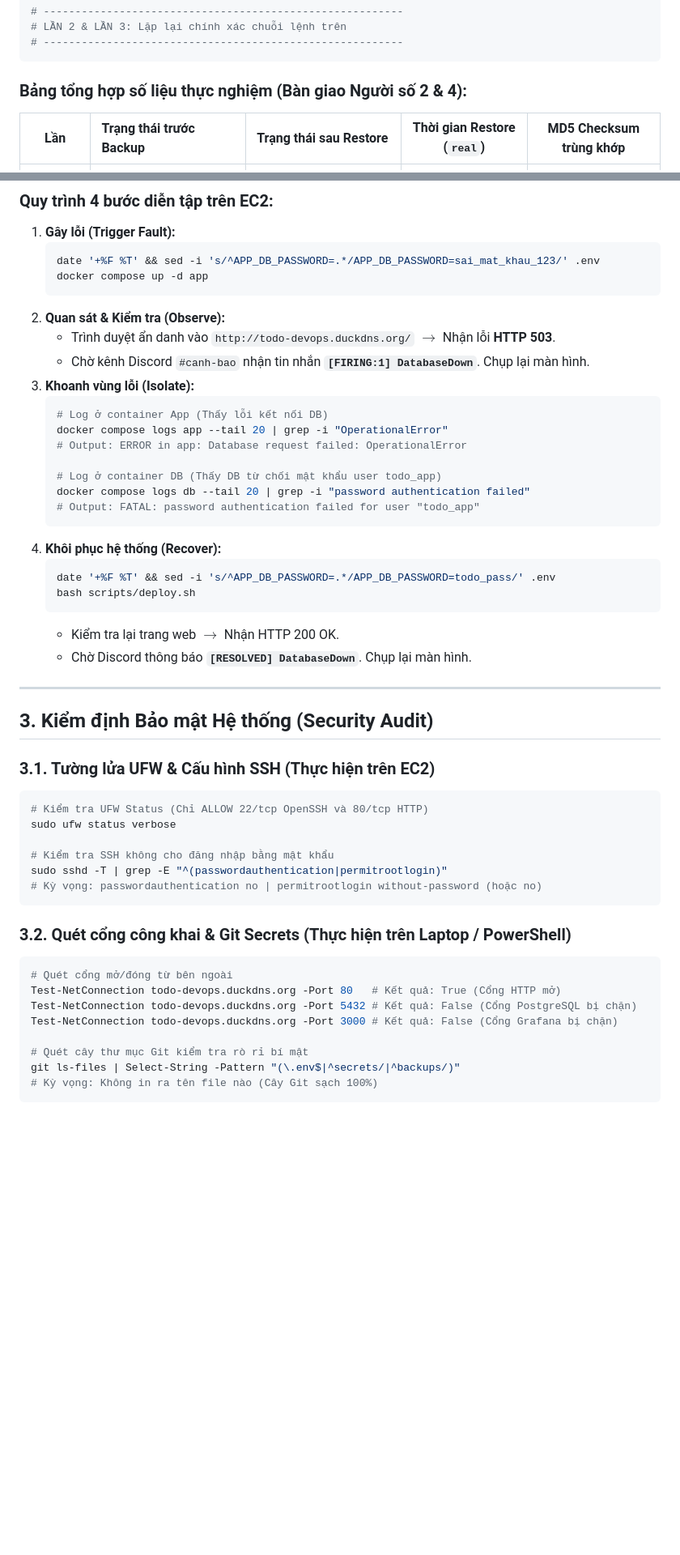
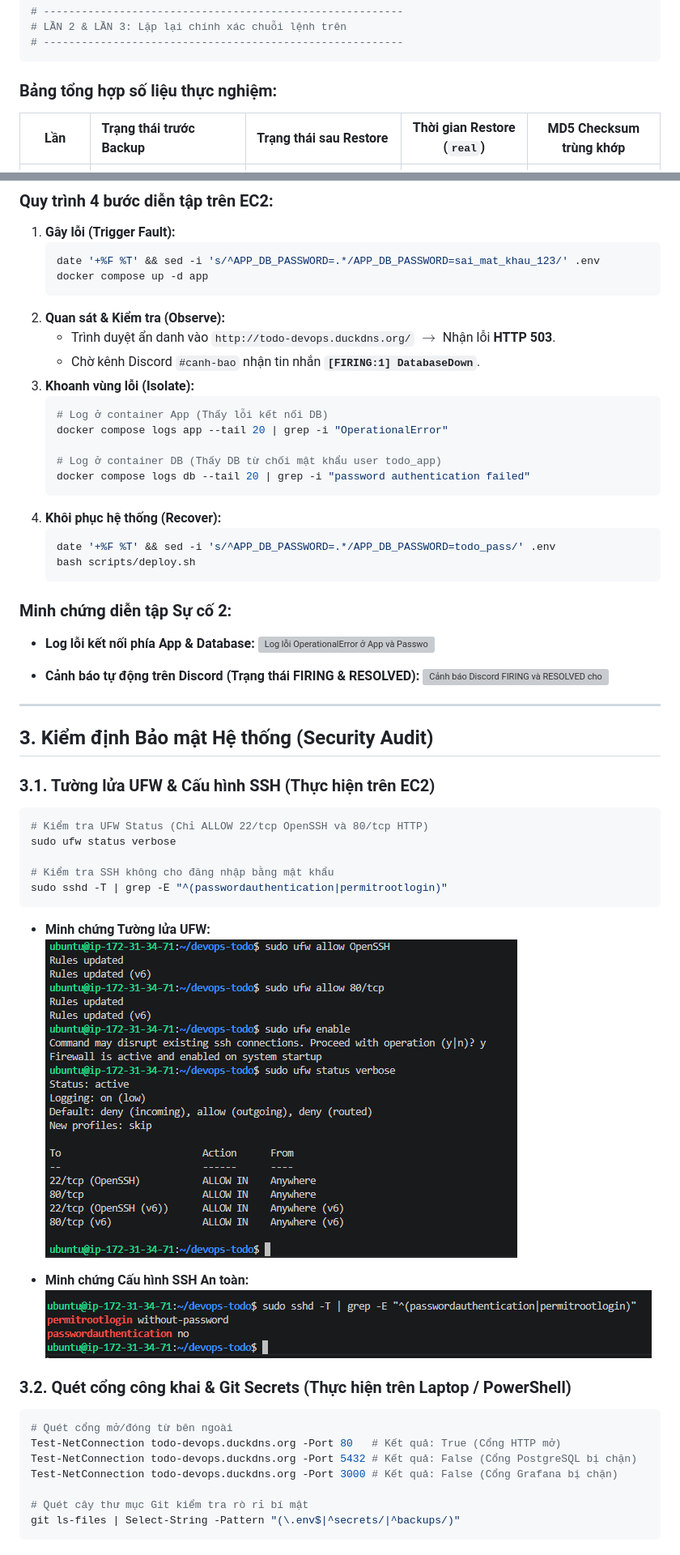
Before and after one commit to ericphan2545/devops-final, a Markdown page: docs/week-4-person-3.md, 2 parts joined by grey strips. Shown at 81% size. Drawn GitHub-style; blank space fills up the shorter version; grey boxes are pictures that could not be loaded.

````diff
--- a/docs/week-4-person-3.md
+++ b/docs/week-4-person-3.md
@@ -50,7 +50,7 @@ bash scripts/db-check.sh
 # ---------------------------------------------------------
 ```
 
-### Bảng tổng hợp số liệu thực nghiệm (Bàn giao Người số 2 & 4):
+### Bảng tổng hợp số liệu thực nghiệm:
 
 | Lần | Trạng thái trước Backup | Trạng thái sau Restore | Thời gian Restore (`real`) | MD5 Checksum trùng khớp |
 | :---: | :--- | :--- | :---: | :---: |
@@ -77,24 +80,27 @@ bash scripts/db-check.sh
    ```
 2. **Quan sát & Kiểm tra (Observe):**
    - Trình duyệt ẩn danh vào `http://todo-devops.duckdns.org/` $\rightarrow$ Nhận lỗi **HTTP 503**.
-   - Chờ kênh Discord `#canh-bao` nhận tin nhắn **`[FIRING:1] DatabaseDown`**. Chụp lại màn hình.
+   - Chờ kênh Discord `#canh-bao` nhận tin nhắn **`[FIRING:1] DatabaseDown`**.
 3. **Khoanh vùng lỗi (Isolate):**
    ```bash
    # Log ở container App (Thấy lỗi kết nối DB)
    docker compose logs app --tail 20 | grep -i "OperationalError"
-   # Output: ERROR in app: Database request failed: OperationalError
 
    # Log ở container DB (Thấy DB từ chối mật khẩu user todo_app)
    docker compose logs db --tail 20 | grep -i "password authentication failed"
-   # Output: FATAL: password authentication failed for user "todo_app"
    ```
 4. **Khôi phục hệ thống (Recover):**
    ```bash
    date '+%F %T' && sed -i 's/^APP_DB_PASSWORD=.*/APP_DB_PASSWORD=todo_pass/' .env
    bash scripts/deploy.sh
    ```
-   - Kiểm tra lại trang web $\rightarrow$ Nhận HTTP 200 OK.
-   - Chờ Discord thông báo **`[RESOLVED] DatabaseDown`**. Chụp lại màn hình.
+
+### Minh chứng diễn tập Sự cố 2:
+- **Log lỗi kết nối phía App & Database:**
+![Log lỗi OperationalError ở App và Password Authentication Failed ở DB](evidence/week-4/02-incident2-db-password-logs.png)
+
+- **Cảnh báo tự động trên Discord (Trạng thái FIRING & RESOLVED):**
+![Cảnh báo Discord FIRING và RESOLVED cho sự cố DatabaseDown](evidence/week-4/03-incident2-discord-firing-resolved.png)
 
 ---
 
@@ -107,8 +113,13 @@ sudo ufw status verbose
 
 # Kiểm tra SSH không cho đăng nhập bằng mật khẩu
 sudo sshd -T | grep -E "^(passwordauthentication|permitrootlogin)"
-# Kỳ vọng: passwordauthentication no | permitrootlogin without-password (hoặc no)
 ```
+
+- **Minh chứng Tường lửa UFW:**
+![Trạng thái Firewall UFW](evidence/week-3/13-step7-ufw-status.png)
+
+- **Minh chứng Cấu hình SSH An toàn:**
+![Cấu hình SSH cấm đăng nhập bằng mật khẩu](evidence/week-3/17-step7-sshd-no-password.png)
 
 ### 3.2. Quét cổng công khai & Git Secrets (Thực hiện trên Laptop / PowerShell)
 ```powershell
@@ -119,5 +130,4 @@ Test-NetConnection todo-devops.duckdns.org -Port 3000 # Kết quả: False (Cổ
 
 # Quét cây thư mục Git kiểm tra rò rỉ bí mật
 git ls-files | Select-String -Pattern "(\.env$|^secrets/|^backups/)"
-# Kỳ vọng: Không in ra tên file nào (Cây Git sạch 100%)
 ```
````
Also changed, not shown: other parts of docs/week-4-person-3.md (+45 -17 lines).
